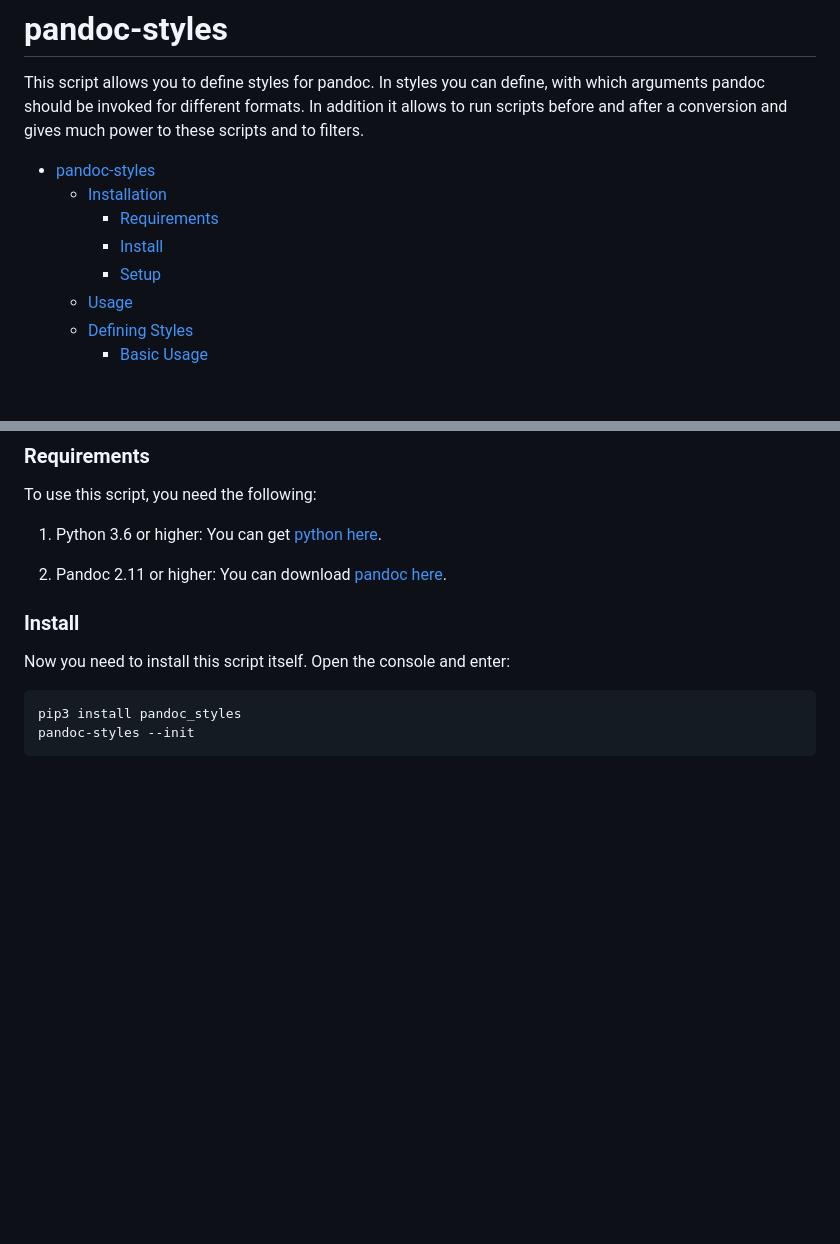
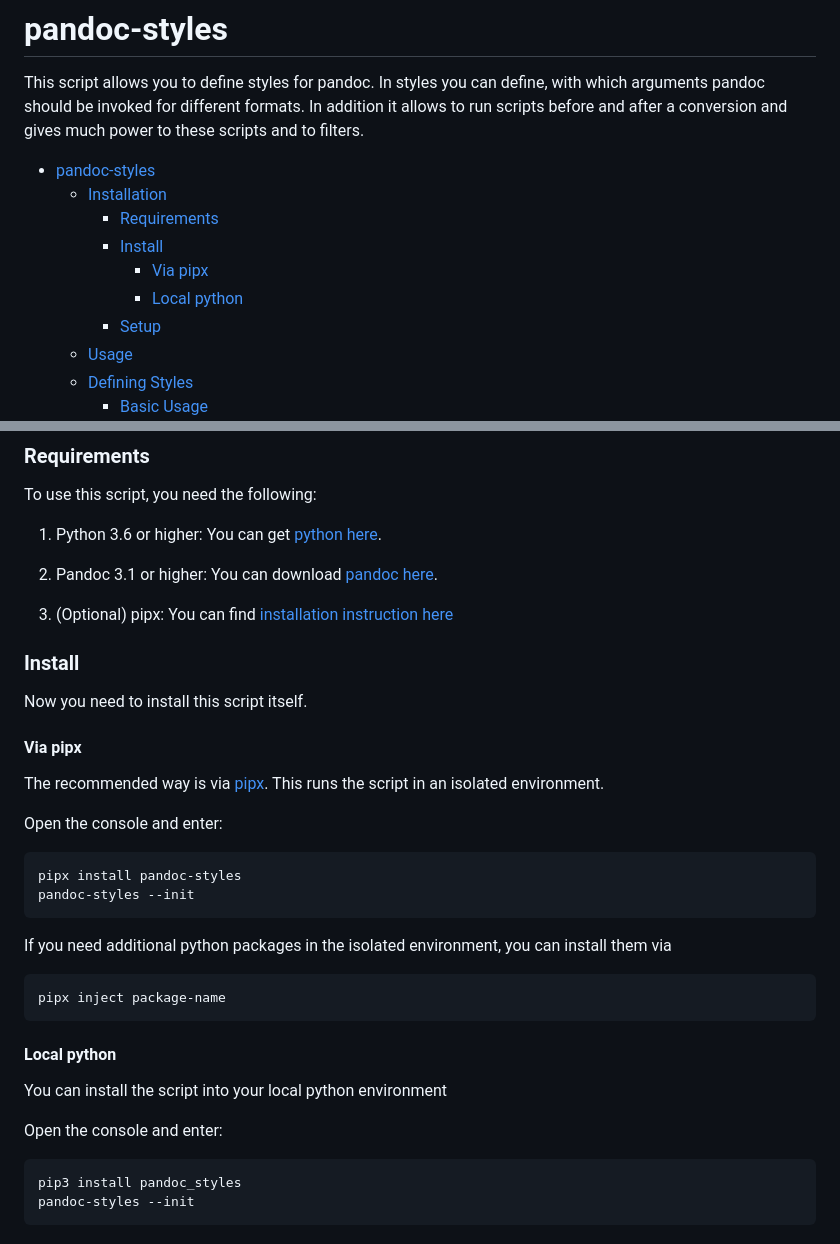
Before and after one commit to dickloraine/pandoc_styles, a Markdown page: README.md, 2 parts joined by grey strips. GitHub-like rendering; blank space fills up the shorter version.

```diff
--- a/README.md
+++ b/README.md
@@ -6,6 +6,8 @@ This script allows you to define styles for pandoc. In styles you can define, wi
   - [Installation](#installation)
     - [Requirements](#requirements)
     - [Install](#install)
+      - [Via pipx](#via-pipx)
+      - [Local python](#local-python)
     - [Setup](#setup)
   - [Usage](#usage)
   - [Defining Styles](#defining-styles)
@@ -35,12 +37,34 @@ To use this script, you need the following:
 1. Python 3.6 or higher:
     You can get [python here](https://www.python.org/).
 
-2. Pandoc 2.11 or higher:
+2. Pandoc 3.1 or higher:
     You can download [pandoc here](http://pandoc.org/index.html).
+
+3. (Optional) pipx:
+    You can find [installation instruction here](https://pipx.pypa.io/stable/installation/)
 
 ### Install
 
-Now you need to install this script itself. Open the console and enter:
+Now you need to install this script itself.
+
+#### Via pipx
+
+The recommended way is via [pipx](https://pipx.pypa.io/stable/). This runs the script in an isolated environment.
+
+Open the console and enter:
+
+    pipx install pandoc-styles
+    pandoc-styles --init
+
+If you need additional python packages in the isolated environment, you can install them via
+
+    pipx inject package-name
+
+#### Local python
+
+You can install the script into your local python environment
+
+Open the console and enter:
 
     pip3 install pandoc_styles
     pandoc-styles --init
```
